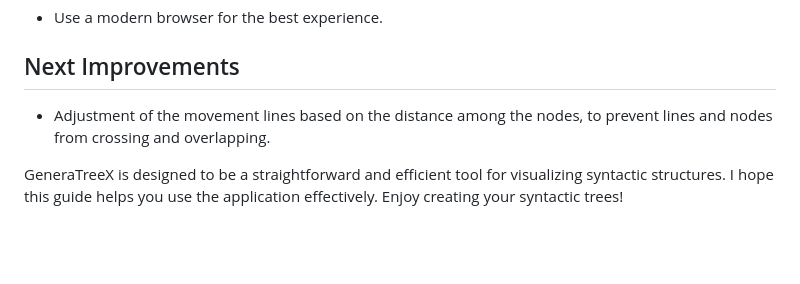
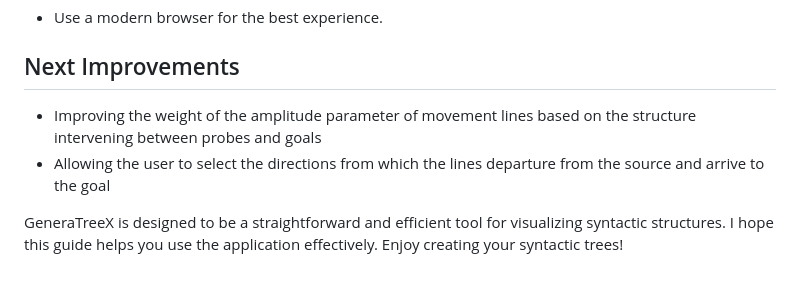
Before and after one commit to TomSgrizzi/generatreex, a Markdown page: README.md, the part around the change. Drawn GitHub-style; blank space fills up the shorter version.

```diff
--- a/README.md
+++ b/README.md
@@ -65,6 +65,7 @@ While using GeneraTreeX, you may encounter the following errors:
 
 ## Next Improvements
 
-- Adjustment of the movement lines based on the distance among the nodes, to prevent lines and nodes from crossing and overlapping.
+- Improving the weight of the amplitude parameter of movement lines based on the structure intervening between probes and goals
+- Allowing the user to select the directions from which the lines departure from the source and arrive to the goal
 
 GeneraTreeX is designed to be a straightforward and efficient tool for visualizing syntactic structures. I hope this guide helps you use the application effectively. Enjoy creating your syntactic trees!
```
